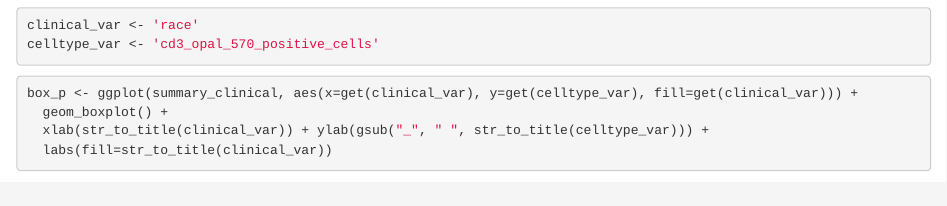
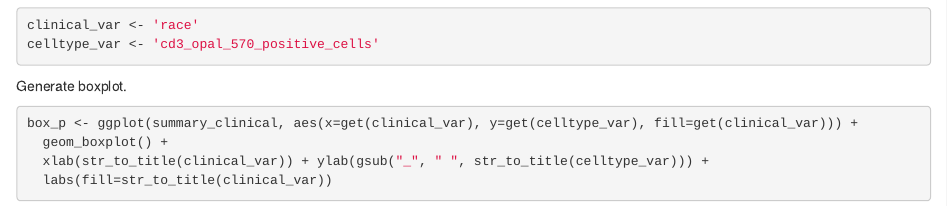
Before and after one commit to FridleyLab/iTIME, an R Markdown document (R/box_plots_oscar.Rmd): the page in a window 1100 px wide, from 1050 px down. Rendered offline with R 4.5, knitr and Pandoc, with nearby package versions; some code elsewhere in the file could not run offline; column names are cleaned by a stand-in for the janitor package.

Commit message:
Add files via upload

````diff
--- a/R/box_plots_oscar.Rmd
+++ b/R/box_plots_oscar.Rmd
@@ -44,6 +44,7 @@ clinical_var <- 'race'
 celltype_var <- 'cd3_opal_570_positive_cells'
 ```
 
+Generate boxplot.
 ```{r}
 box_p <- ggplot(summary_clinical, aes(x=get(clinical_var), y=get(celltype_var), fill=get(clinical_var))) +
   geom_boxplot() +
````
Also changed, not shown: R/violin_plots_oscar.Rmd (+1 -0 lines).
